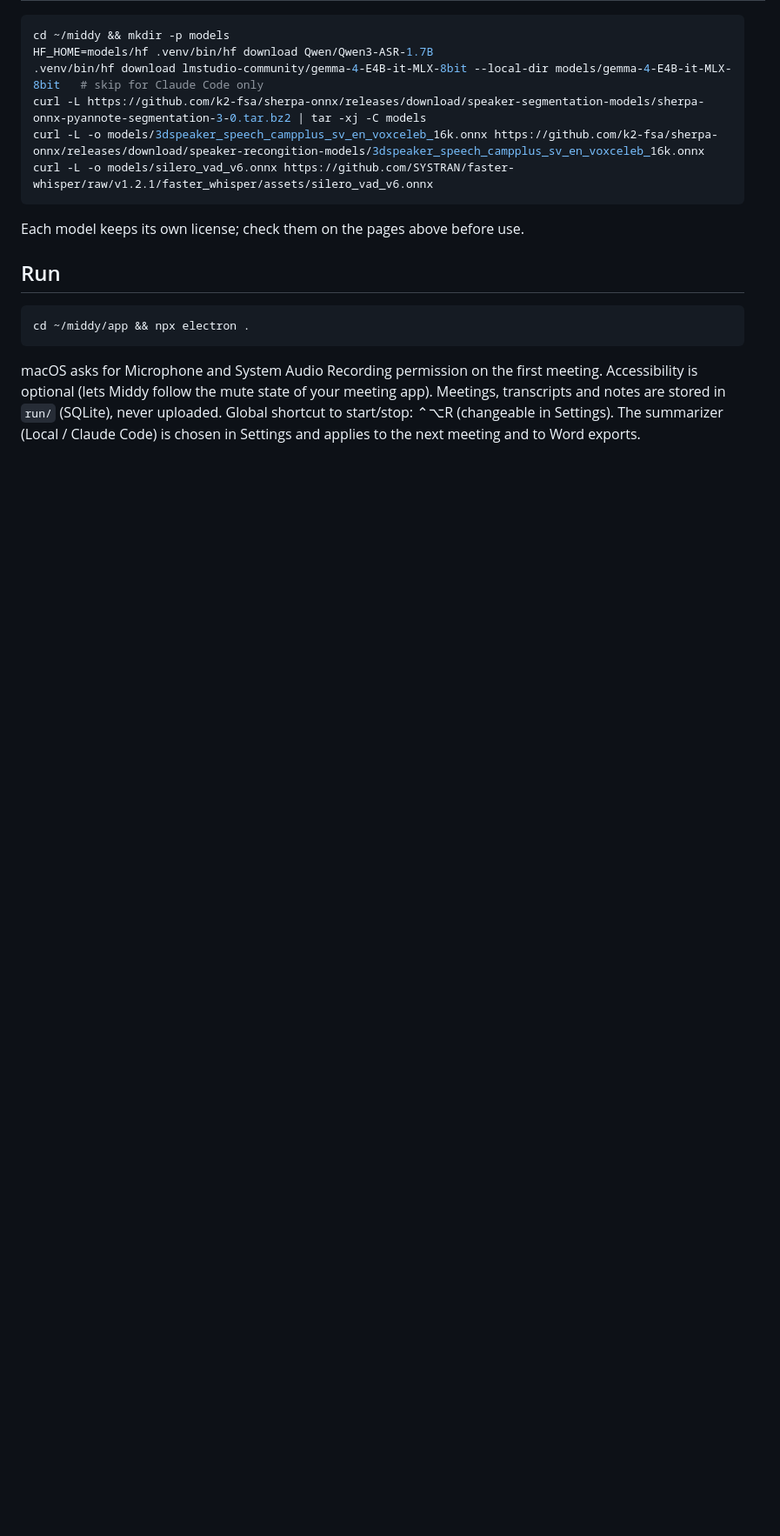
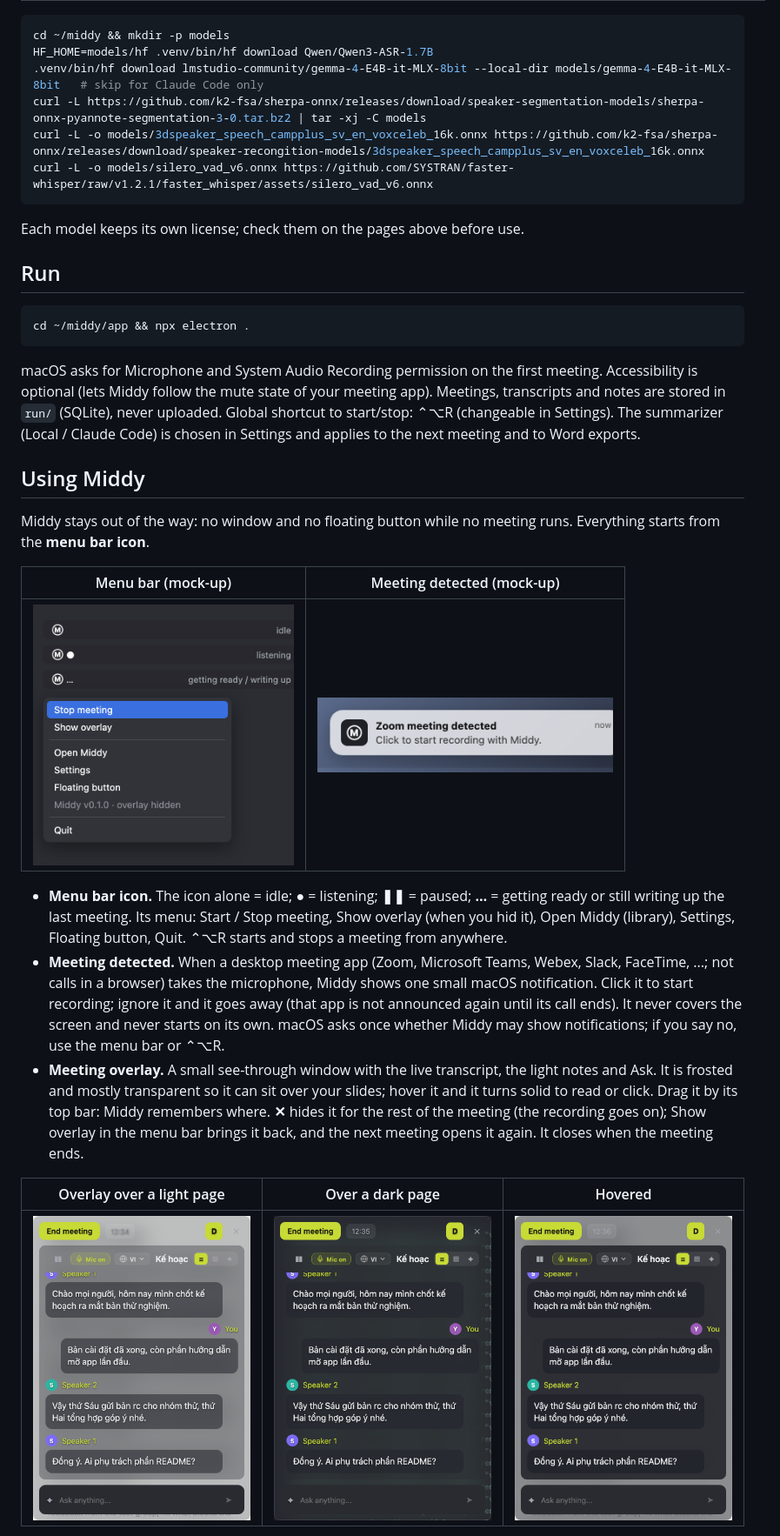
Before and after one commit to trongnguyenbinh/middy, a Markdown page: README.md, the part around one of its changes. Shown at 87% size. Rendered like a GitHub page; pictures changed too: docs/ux/menubar.png (added), docs/ux/notification.png (added), docs/ux/overlay-dark.png (added); blank space fills up the shorter version.

```diff
--- a/README.md
+++ b/README.md
@@ -88,3 +88,28 @@ Middy follow the mute state of your meeting app). Meetings, transcripts and note
 uploaded. Global shortcut to start/stop: ⌃⌥R (changeable in Settings). The summarizer (Local / Claude Code) is chosen in
 Settings and applies to the next meeting and to Word exports.
 
+## Using Middy
+
+Middy stays out of the way: no window and no floating button while no meeting runs. Everything starts from the **menu bar
+icon**.
+
+| Menu bar (mock-up) | Meeting detected (mock-up) |
+|---|---|
+| <img src="docs/ux/menubar.png" width="300" alt="Menu bar icon: idle, listening, getting ready; its menu"> | <img src="docs/ux/notification.png" width="340" alt="Notification: Zoom meeting detected, click to start recording"> |
+
+- **Menu bar icon.** The icon alone = idle; **●** = listening; **❚❚** = paused; **…** = getting ready or still writing up the
+  last meeting. Its menu: Start / Stop meeting, Show overlay (when you hid it), Open Middy (library), Settings, Floating
+  button, Quit. ⌃⌥R starts and stops a meeting from anywhere.
+- **Meeting detected.** When a desktop meeting app (Zoom, Microsoft Teams, Webex, Slack, FaceTime, ...; not calls in a
+  browser) takes the microphone, Middy shows one small macOS notification. Click it to start recording; ignore it and it goes away (that app is not announced again until its call
+  ends). It never covers the screen and never starts on its own. macOS asks once whether
+  Middy may show notifications; if you say no, use the menu bar or ⌃⌥R.
+- **Meeting overlay.** A small see-through window with the live transcript, the light notes and Ask. It is frosted and mostly
+  transparent so it can sit over your slides; hover it and it turns solid to read or click. Drag it by its top bar: Middy
+  remembers where. **✕** hides it for the rest of the meeting (the recording goes on); Show overlay in the menu bar brings it
+  back, and the next meeting opens it again. It closes when the meeting ends.
+
+| Overlay over a light page | Over a dark page | Hovered |
+|---|---|---|
+| <img src="docs/ux/overlay-light.png" width="250" alt="Overlay, see-through, over a light document"> | <img src="docs/ux/overlay-dark.png" width="250" alt="Overlay, see-through, over a dark editor"> | <img src="docs/ux/overlay-hover.png" width="250" alt="Overlay hovered: solid background"> |
+
```
Also changed, not shown: other parts of README.md (+9 -0 lines), docs/ux/settings.png (added), 11 other files.
